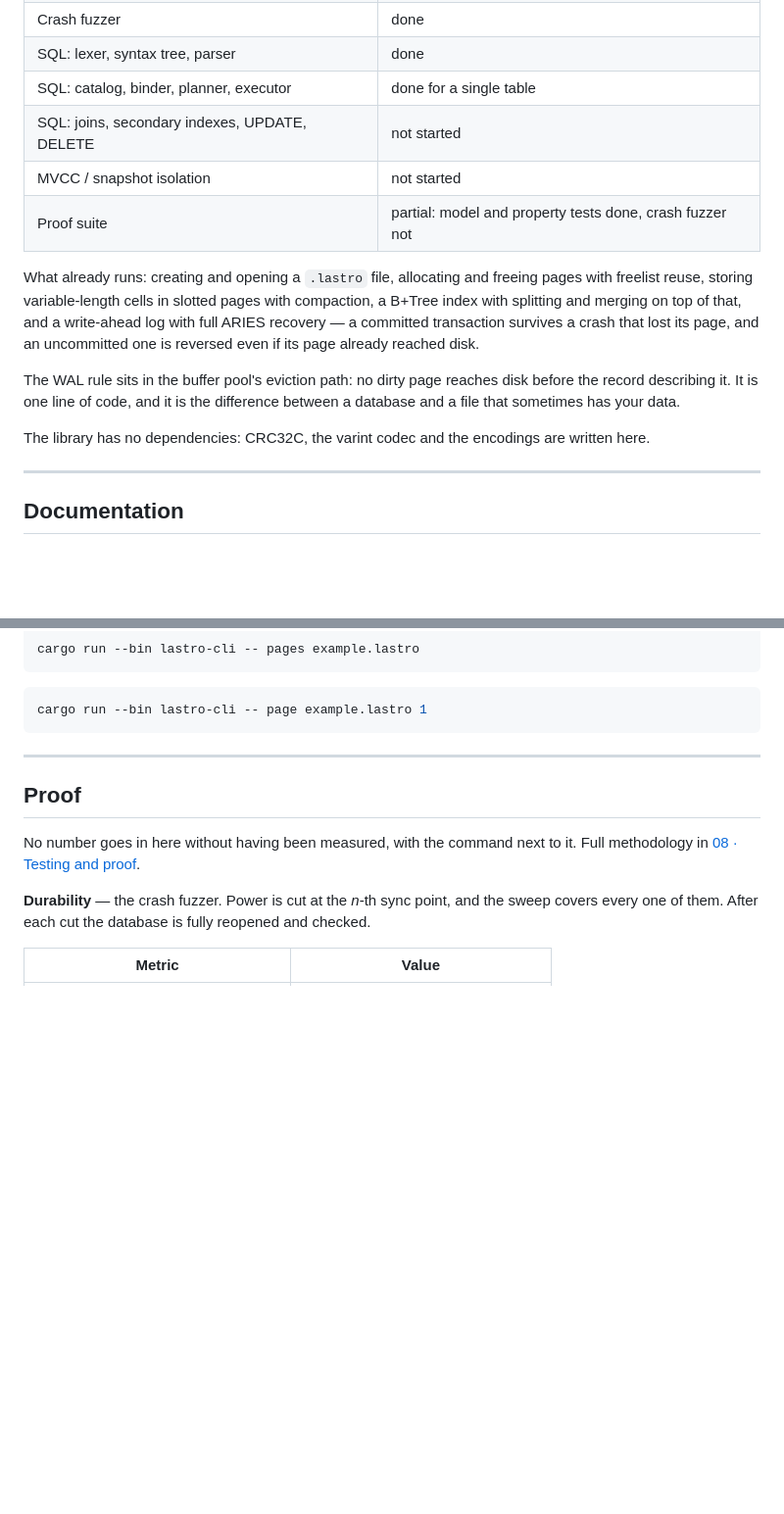
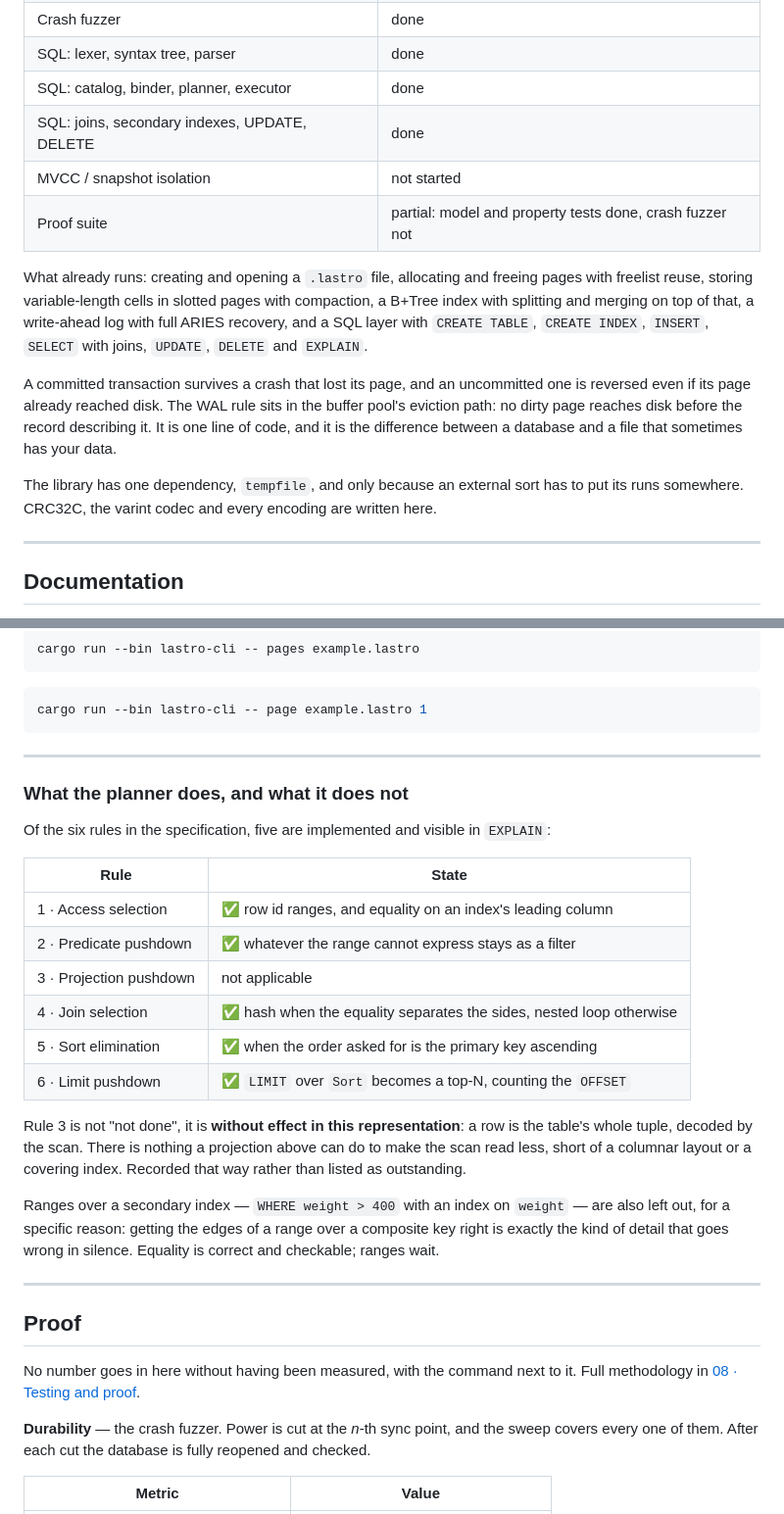
Before and after one commit to madeiragab/lastro, a Markdown page: README.en.md, 2 parts joined by grey strips. Shown at 98% size. Rendered like a GitHub page; blank space fills up the shorter version.

````diff
--- a/README.en.md
+++ b/README.en.md
@@ -29,22 +29,24 @@ number only goes in after it has been measured.
 | B+Tree transactional over the log | done |
 | Crash fuzzer | done |
 | SQL: lexer, syntax tree, parser | done |
-| SQL: catalog, binder, planner, executor | done for a single table |
-| SQL: joins, secondary indexes, UPDATE, DELETE | not started |
+| SQL: catalog, binder, planner, executor | done |
+| SQL: joins, secondary indexes, UPDATE, DELETE | done |
 | MVCC / snapshot isolation | not started |
 | Proof suite | partial: model and property tests done, crash fuzzer not |
 
 What already runs: creating and opening a `.lastro` file, allocating and freeing pages with
 freelist reuse, storing variable-length cells in slotted pages with compaction, a B+Tree index
-with splitting and merging on top of that, and a write-ahead log with full ARIES recovery — a
-committed transaction survives a crash that lost its page, and an uncommitted one is reversed
-even if its page already reached disk.
+with splitting and merging on top of that, a write-ahead log with full ARIES recovery, and a SQL
+layer with `CREATE TABLE`, `CREATE INDEX`, `INSERT`, `SELECT` with joins, `UPDATE`, `DELETE` and
+`EXPLAIN`.
 
-The WAL rule sits in the buffer pool's eviction path: no dirty page reaches disk before the
-record describing it. It is one line of code, and it is the difference between a database and a
-file that sometimes has your data.
+A committed transaction survives a crash that lost its page, and an uncommitted one is reversed
+even if its page already reached disk. The WAL rule sits in the buffer pool's eviction path: no
+dirty page reaches disk before the record describing it. It is one line of code, and it is the
+difference between a database and a file that sometimes has your data.
 
-The library has no dependencies: CRC32C, the varint codec and the encodings are written here.
+The library has one dependency, `tempfile`, and only because an external sort has to put its
+runs somewhere. CRC32C, the varint codec and every encoding are written here.
 
 ---
 
@@ -175,6 +177,30 @@ cargo run --bin lastro-cli -- pages example.lastro
 ```bash
 cargo run --bin lastro-cli -- page example.lastro 1
 ```
+
+---
+
+### What the planner does, and what it does not
+
+Of the six rules in the specification, five are implemented and visible in `EXPLAIN`:
+
+| Rule | State |
+|---|---|
+| 1 · Access selection | ✅ row id ranges, and equality on an index's leading column |
+| 2 · Predicate pushdown | ✅ whatever the range cannot express stays as a filter |
+| 3 · Projection pushdown | not applicable |
+| 4 · Join selection | ✅ hash when the equality separates the sides, nested loop otherwise |
+| 5 · Sort elimination | ✅ when the order asked for is the primary key ascending |
+| 6 · Limit pushdown | ✅ `LIMIT` over `Sort` becomes a top-N, counting the `OFFSET` |
+
+Rule 3 is not "not done", it is **without effect in this representation**: a row is the table's
+whole tuple, decoded by the scan. There is nothing a projection above can do to make the scan
+read less, short of a columnar layout or a covering index. Recorded that way rather than listed
+as outstanding.
+
+Ranges over a secondary index — `WHERE weight > 400` with an index on `weight` — are also left
+out, for a specific reason: getting the edges of a range over a composite key right is exactly
+the kind of detail that goes wrong in silence. Equality is correct and checkable; ranges wait.
 
 ---
 
````
Also changed, not shown: README.md (+35 -9 lines).
